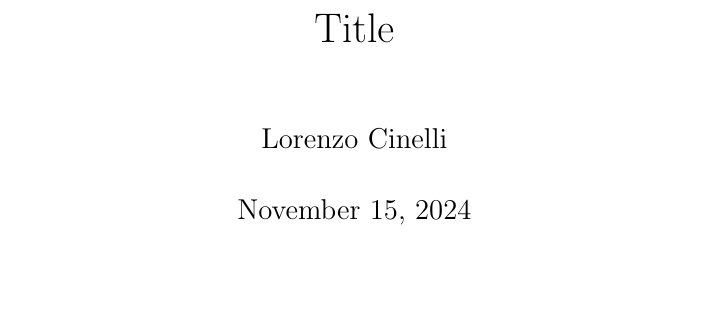
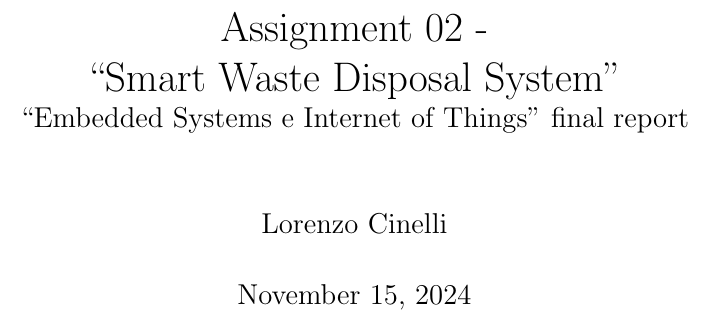
Before and after one commit to Cinels/IoT-assignment-02, a LaTeX document (doc/report/report.tex): part of page 1 of 2, cut at the place of the change, the shorter picture padded with empty space. Compiled offline with pdfLaTeX.

Commit message:
Added the title in the report

```diff
--- a/doc/report/report.tex
+++ b/doc/report/report.tex
@@ -14,7 +14,8 @@
     pdfpagemode=FullScreen,
     }
 
-\title{Title}
+\title{Assignment 02 - \\``Smart Waste Disposal System''\\
+    \large ``Embedded Systems e Internet of Things'' final report}
 
 \author{Lorenzo Cinelli}
 \date{\today}
```
